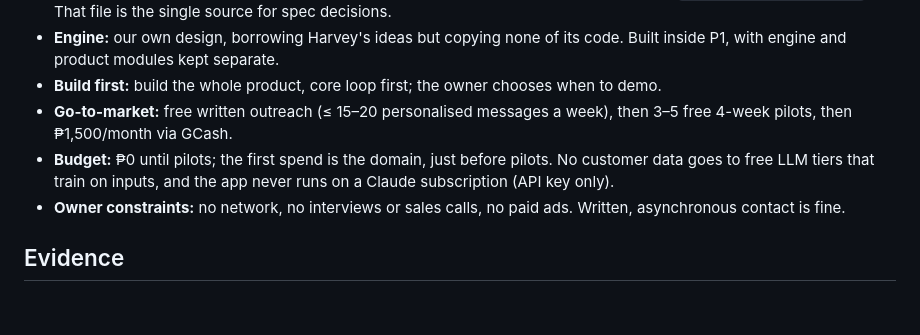
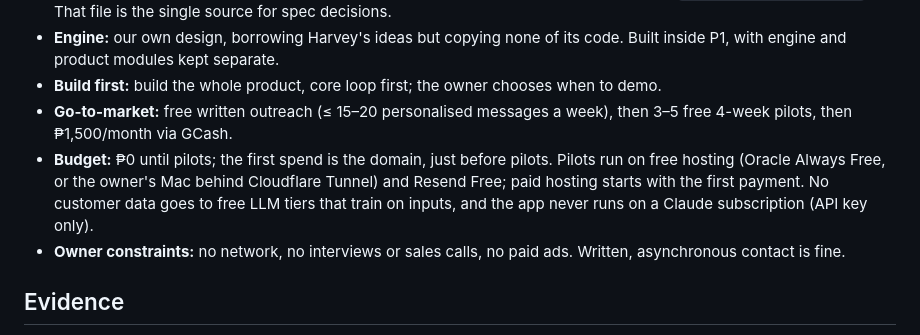
Before and after one commit to Enriquez-Johnmark/kompleto, a Markdown page: AGENTS.md, the part around the change. Rendered like a GitHub page; blank space fills up the shorter version.

```diff
--- a/AGENTS.md
+++ b/AGENTS.md
@@ -32,7 +32,7 @@ Record every approved decision, dated, in `docs/decisions.md`, and update the su
 - **Engine:** our own design, borrowing Harvey's ideas but copying none of its code. Built inside P1, with engine and product modules kept separate.
 - **Build first:** build the whole product, core loop first; the owner chooses when to demo.
 - **Go-to-market:** free written outreach (≤ 15–20 personalised messages a week), then 3–5 free 4-week pilots, then ₱1,500/month via GCash.
-- **Budget:** ₱0 until pilots; the first spend is the domain, just before pilots. No customer data goes to free LLM tiers that train on inputs, and the app never runs on a Claude subscription (API key only).
+- **Budget:** ₱0 until pilots; the first spend is the domain, just before pilots. Pilots run on free hosting (Oracle Always Free, or the owner's Mac behind Cloudflare Tunnel) and Resend Free; paid hosting starts with the first payment. No customer data goes to free LLM tiers that train on inputs, and the app never runs on a Claude subscription (API key only).
 - **Owner constraints:** no network, no interviews or sales calls, no paid ads. Written, asynchronous contact is fine.
 
 ## Evidence
```
Also changed, not shown: docs/architecture.md (+3 -2 lines), docs/decisions.md (+15 -0 lines).
